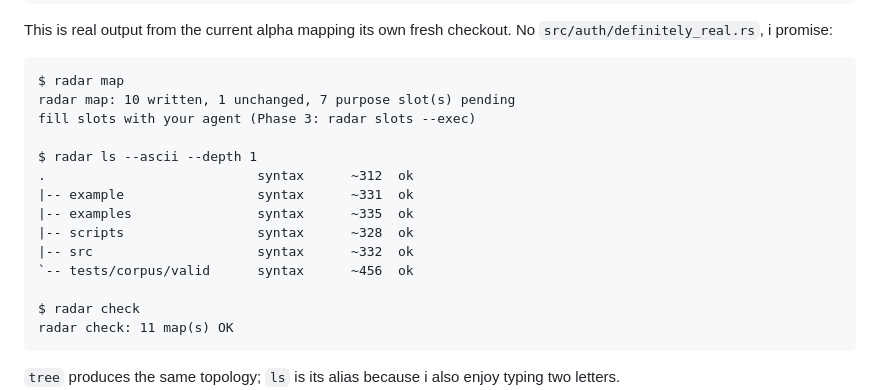
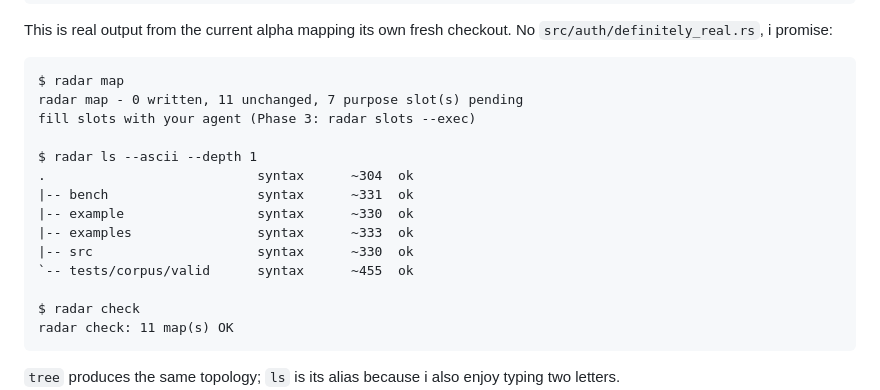
Before and after one commit to Sanix-Darker/sanixdk.xyz, a Markdown page: content/blogs/how-i-hacked-my-token-cost-burnt.md, the part around the change. Rendered like a GitHub page.

Commit message:
docs(blog): refresh radar map output

````diff
--- a/content/blogs/how-i-hacked-my-token-cost-burnt.md
+++ b/content/blogs/how-i-hacked-my-token-cost-burnt.md
@@ -135,16 +135,16 @@ This is real output from the current alpha mapping its own fresh checkout. No `s
 
 ```text
 $ radar map
-radar map: 10 written, 1 unchanged, 7 purpose slot(s) pending
+radar map - 0 written, 11 unchanged, 7 purpose slot(s) pending
 fill slots with your agent (Phase 3: radar slots --exec)
 
 $ radar ls --ascii --depth 1
-.                           syntax      ~312  ok
-|-- example                 syntax      ~331  ok
-|-- examples                syntax      ~335  ok
-|-- scripts                 syntax      ~328  ok
-|-- src                     syntax      ~332  ok
-`-- tests/corpus/valid      syntax      ~456  ok
+.                           syntax      ~304  ok
+|-- bench                   syntax      ~331  ok
+|-- example                 syntax      ~330  ok
+|-- examples                syntax      ~333  ok
+|-- src                     syntax      ~330  ok
+`-- tests/corpus/valid      syntax      ~455  ok
 
 $ radar check
 radar check: 11 map(s) OK
````
